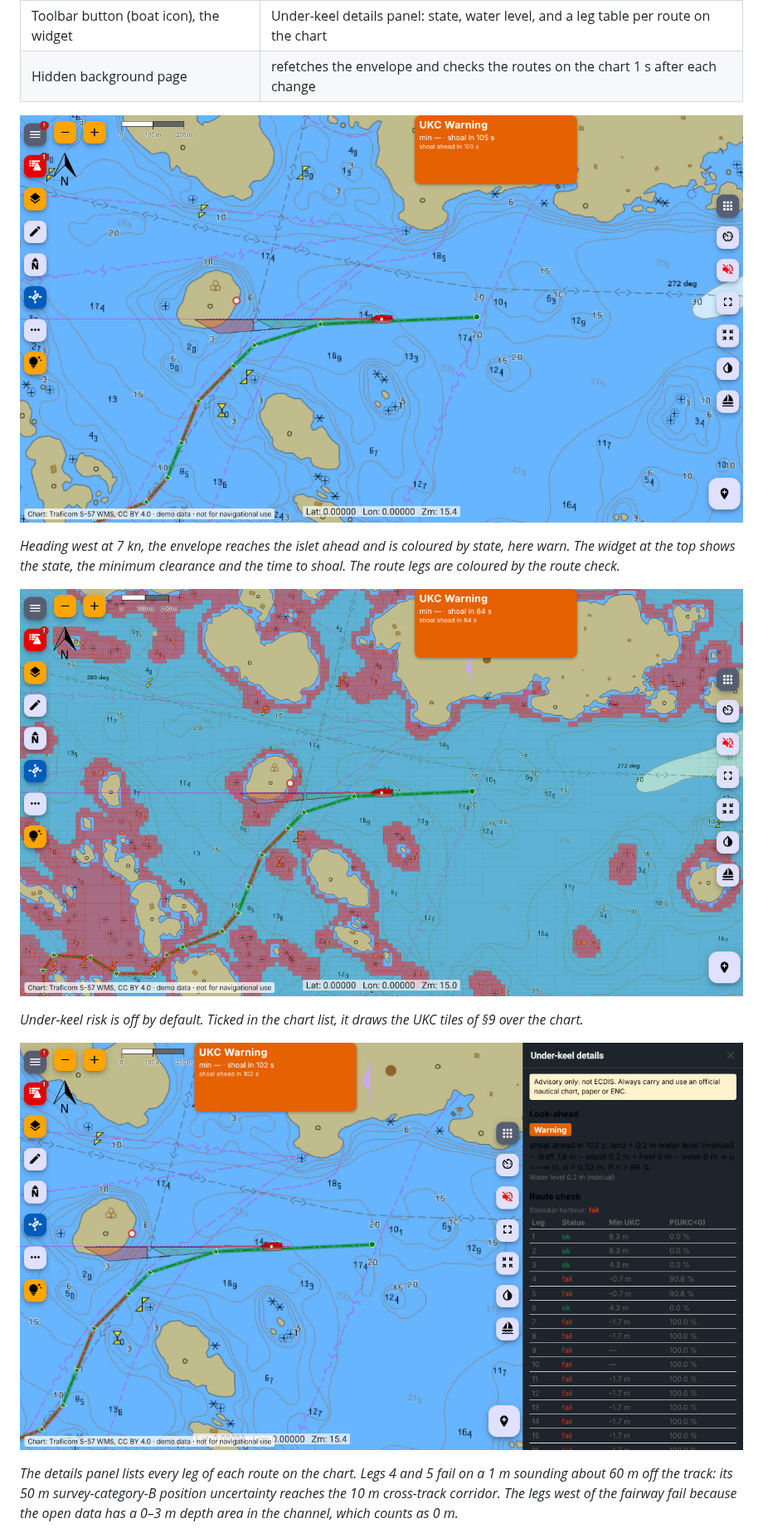
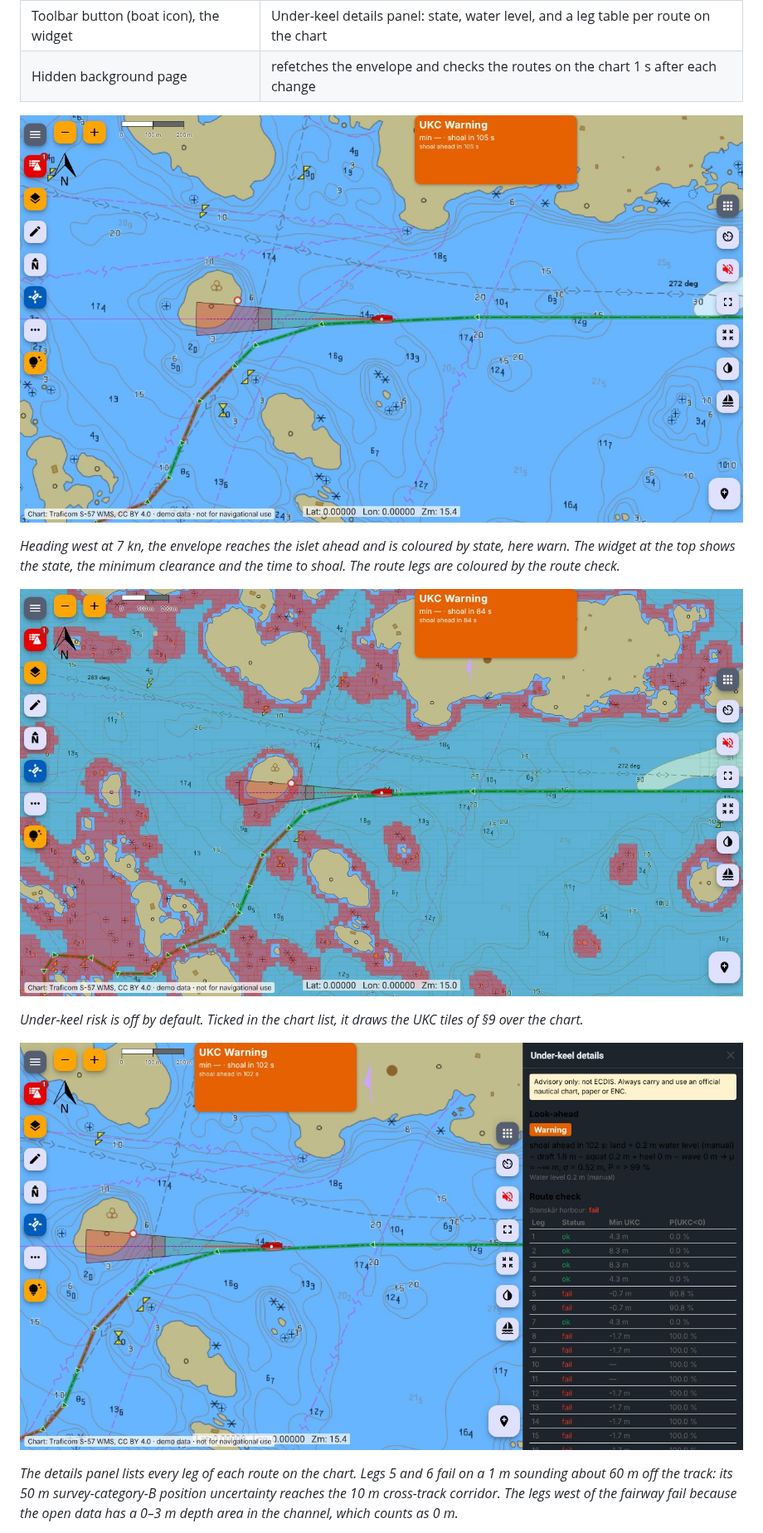
Before and after one commit to KEGustafsson/signalk-underkeel, a Markdown page: docs/HOW-IT-WORKS.md, the part around the change. Shown at 83% size. Drawn GitHub-style; pictures changed too: docs/images/how-it-works/freeboard-lookahead.jpg, docs/images/how-it-works/freeboard-panel.jpg, docs/images/how-it-works/freeboard-risk.jpg.

Commit message:
docs(guide): re-take the Freeboard screenshots with the fixed envelope outline
The three Freeboard images were shot before the outline fix and showed the
cone lopsided to one side of the track. The demo route also gained a point
at its east end, so the failing legs in the panel caption are now 5 and 6.

Co-Authored-By: Claude Opus 5.5 <noreply@anthropic.com>
Claude-Session: https://claude.ai/code/session_01RqAaJ4mFiWNeCzGpoFBYWA

```diff
--- a/docs/HOW-IT-WORKS.md
+++ b/docs/HOW-IT-WORKS.md
@@ -632,7 +632,7 @@ the chart._
 
 ![Freeboard: the details panel with the route-check legs](images/how-it-works/freeboard-panel.jpg)
 
-_The details panel lists every leg of each route on the chart. Legs 4 and 5 fail on a 1 m
+_The details panel lists every leg of each route on the chart. Legs 5 and 6 fail on a 1 m
 sounding about 60 m off the track: its 50 m survey-category-B position uncertainty reaches the
 10 m cross-track corridor. The legs west of the fairway fail because the open data has a
 0–3 m depth area in the channel, which counts as 0 m._
```
